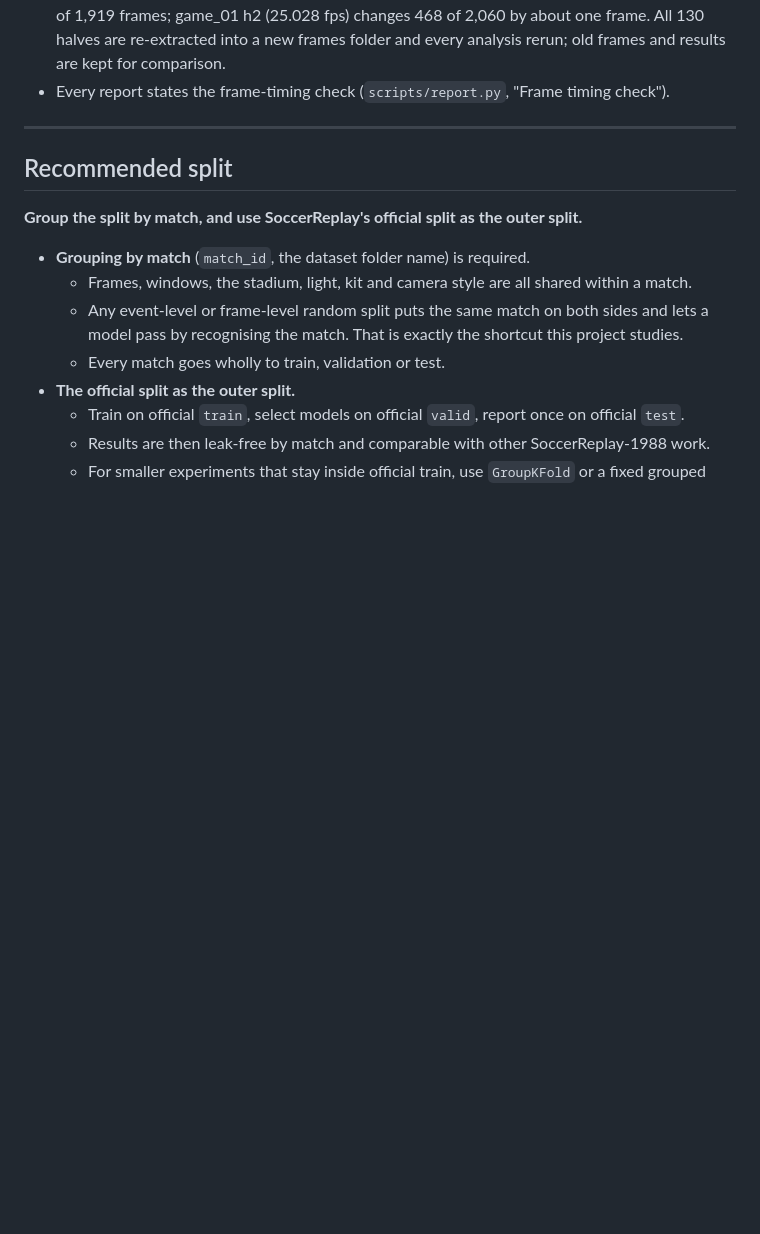
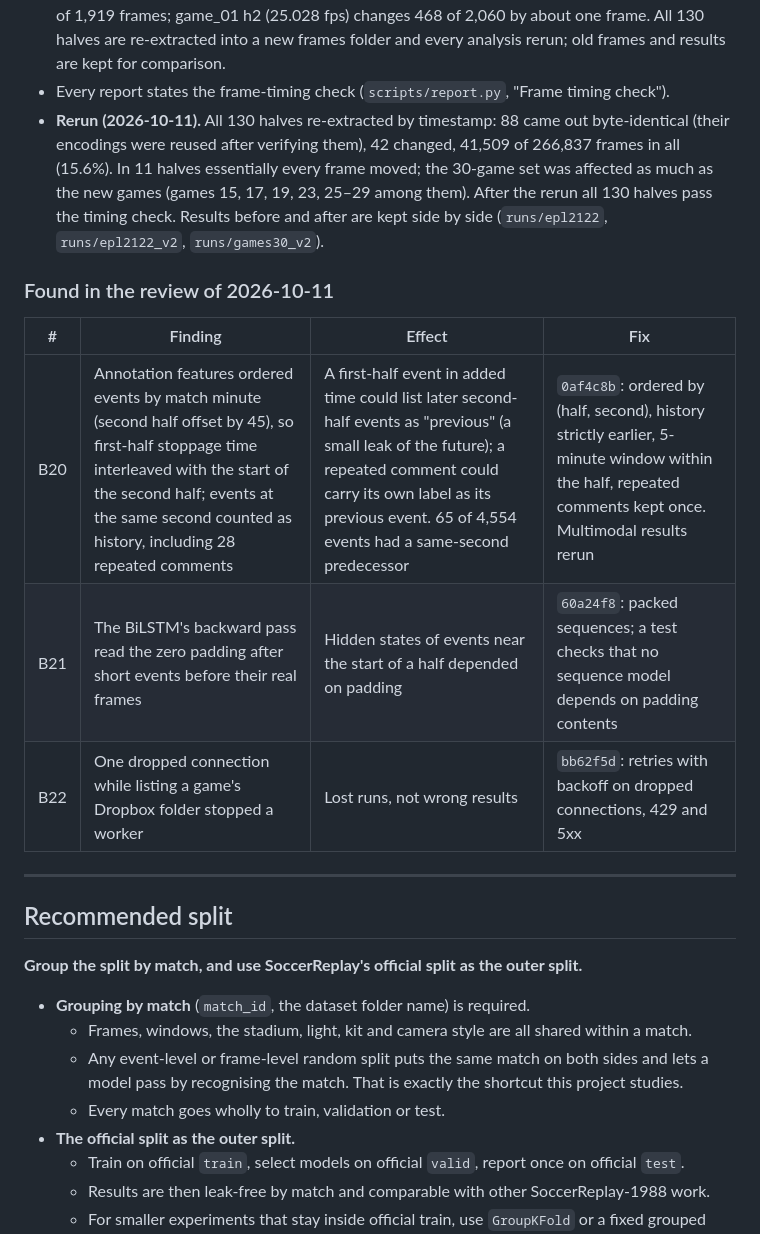
Before and after one commit to AcaiLab/Soccer, a Markdown page: docs/leak_audit.md, the part around the change. Rendered like a GitHub page; blank space fills up the shorter version.

Commit message:
Record the rerun and findings B20-B22 in the leak audit

```diff
--- a/docs/leak_audit.md
+++ b/docs/leak_audit.md
@@ -234,6 +234,15 @@ Seek accuracy is now checked on every new video: each half's marker records the
 - **Audit (2026-10-11, `scripts/audit_video_timing.py`).** Full decodes of the six games with flagged halves show no jumps but a steady drift: the videos' nominal frame rate is wrong (variable-rate recordings). Counting frames falls behind the video's clock by the end of the half by 491 s (game_32 h1, claims 30 fps), 1,178 s and 1,287 s (game_35, claims 50 fps), 37 s and 48 s (game_46, 59.94 fps), 501 s (game_55 h2) and 475 s (game_63 h1). game_40 h1 has one real jump of 0.84 s, with a picture cut across it. Seeks land within about 2 s, so each event window started roughly right and then drifted, by up to 14 s at its end (what the markers recorded). Seek samples of games 01–30 flag 7 more halves (games 15, 19, 23, 27 and 28, offsets of 1.5–3 s); seek samples cannot measure drift, so they cannot clear a video.
 - **Fix.** Frames are now chosen by the video's timestamps (`ee6935f`). On the two real games tested, healthy halves come out byte-identical (game_01 h1, game_32 h2); game_32 h1 changes 1,918 of 1,919 frames; game_01 h2 (25.028 fps) changes 468 of 2,060 by about one frame. All 130 halves are re-extracted into a new frames folder and every analysis rerun; old frames and results are kept for comparison.
 - Every report states the frame-timing check (`scripts/report.py`, "Frame timing check").
+- **Rerun (2026-10-11).** All 130 halves re-extracted by timestamp: 88 came out byte-identical (their encodings were reused after verifying them), 42 changed, 41,509 of 266,837 frames in all (15.6%). In 11 halves essentially every frame moved; the 30-game set was affected as much as the new games (games 15, 17, 19, 23, 25–29 among them). After the rerun all 130 halves pass the timing check. Results before and after are kept side by side (`runs/epl2122`, `runs/epl2122_v2`, `runs/games30_v2`).
+
+### Found in the review of 2026-10-11
+
+| # | Finding | Effect | Fix |
+|---|---|---|---|
+| B20 | Annotation features ordered events by match minute (second half offset by 45), so first-half stoppage time interleaved with the start of the second half; events at the same second counted as history, including 28 repeated comments | A first-half event in added time could list later second-half events as "previous" (a small leak of the future); a repeated comment could carry its own label as its previous event. 65 of 4,554 events had a same-second predecessor | `0af4c8b`: ordered by (half, second), history strictly earlier, 5-minute window within the half, repeated comments kept once. Multimodal results rerun |
+| B21 | The BiLSTM's backward pass read the zero padding after short events before their real frames | Hidden states of events near the start of a half depended on padding | `60a24f8`: packed sequences; a test checks that no sequence model depends on padding contents |
+| B22 | One dropped connection while listing a game's Dropbox folder stopped a worker | Lost runs, not wrong results | `bb62f5d`: retries with backoff on dropped connections, 429 and 5xx |
 
 ---
 
```
